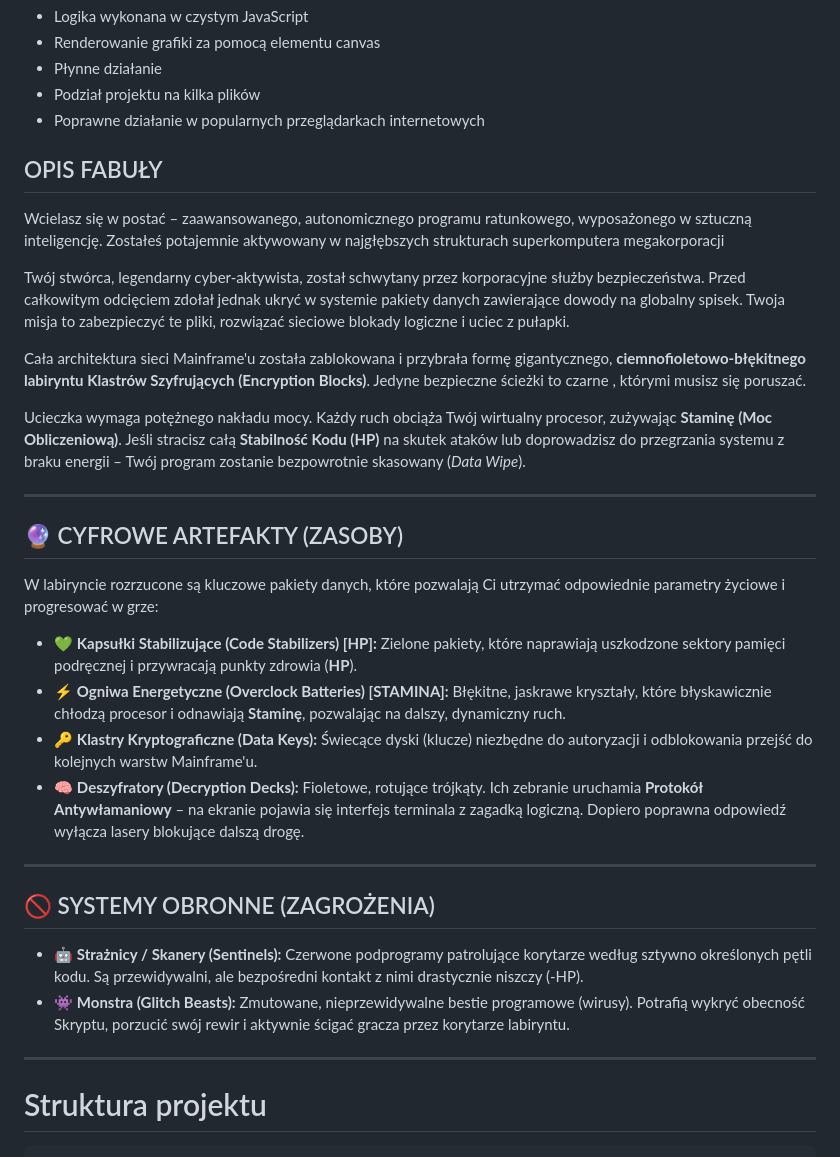
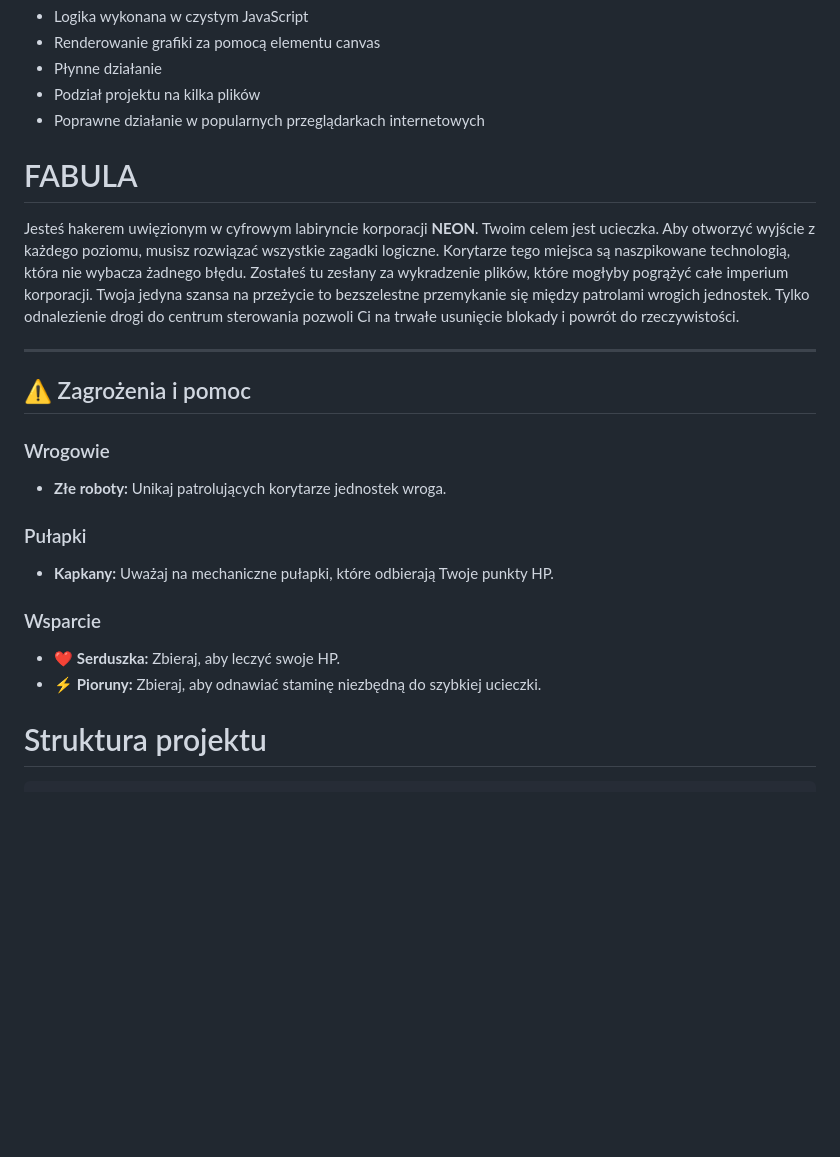
Before and after one commit to ZellnerJ/zeg-game, a Markdown page: README.md, the part around the change. Drawn GitHub-style; blank space fills up the shorter version.

Commit message:
zmiany fabuly
Updated the storyline and added game mechanics details in the README.

````diff
--- a/README.md
+++ b/README.md
@@ -62,35 +62,27 @@ Celem gry jest przechodzenie przez kolejne labirynty i dotarcie do wyjścia. Pod
 - Podział projektu na kilka plików
 - Poprawne działanie w popularnych przeglądarkach internetowych
 
-##  OPIS FABUŁY
+# FABULA
 
-Wcielasz się w postać  – zaawansowanego, autonomicznego programu ratunkowego, wyposażonego w sztuczną inteligencję. Zostałeś potajemnie aktywowany w najgłębszych strukturach superkomputera megakorporacji
-
-Twój stwórca, legendarny cyber-aktywista, został schwytany przez korporacyjne służby bezpieczeństwa. Przed całkowitym odcięciem zdołał jednak ukryć w systemie pakiety danych zawierające dowody na globalny spisek. Twoja misja to zabezpieczyć te pliki, rozwiązać sieciowe blokady logiczne i uciec z pułapki.
-
-Cała architektura sieci Mainframe'u została zablokowana i przybrała formę gigantycznego, **ciemnofioletowo-błękitnego labiryntu Klastrów Szyfrujących (Encryption Blocks)**. Jedyne bezpieczne ścieżki to czarne , którymi musisz się poruszać.
-
-Ucieczka wymaga potężnego nakładu mocy. Każdy ruch obciąża Twój wirtualny procesor, zużywając **Staminę (Moc Obliczeniową)**. Jeśli stracisz całą **Stabilność Kodu (HP)** na skutek ataków lub doprowadzisz do przegrzania systemu z braku energii – Twój program zostanie bezpowrotnie skasowany (*Data Wipe*).
+Jesteś hakerem uwięzionym w cyfrowym labiryncie korporacji **NEON**. Twoim celem jest ucieczka. Aby otworzyć wyjście z każdego poziomu, musisz rozwiązać wszystkie zagadki logiczne. Korytarze tego miejsca są naszpikowane technologią, która nie wybacza żadnego błędu. Zostałeś tu zesłany za wykradzenie plików, które mogłyby pogrążyć całe imperium korporacji. Twoja jedyna szansa na przeżycie to bezszelestne przemykanie się między patrolami wrogich jednostek. Tylko odnalezienie drogi do centrum sterowania pozwoli Ci na trwałe usunięcie blokady i powrót do rzeczywistości.
 
 ---
 
+## ⚠️ Zagrożenia i pomoc
 
-## 🔮 CYFROWE ARTEFAKTY (ZASOBY)
+### Wrogowie
+* **Złe roboty:** Unikaj patrolujących korytarze jednostek wroga.
 
-W labiryncie rozrzucone są kluczowe pakiety danych, które pozwalają Ci utrzymać odpowiednie parametry życiowe i progresować w grze:
+### Pułapki
+* **Kapkany:** Uważaj na mechaniczne pułapki, które odbierają Twoje punkty HP.
 
-* 💚 **Kapsułki Stabilizujące (Code Stabilizers) [HP]:** Zielone pakiety, które naprawiają uszkodzone sektory pamięci podręcznej i przywracają punkty zdrowia (**HP**).
-* ⚡ **Ogniwa Energetyczne (Overclock Batteries) [STAMINA]:** Błękitne, jaskrawe kryształy, które błyskawicznie chłodzą procesor i odnawiają **Staminę**, pozwalając na dalszy, dynamiczny ruch.
-* 🔑 **Klastry Kryptograficzne (Data Keys):** Świecące dyski (klucze) niezbędne do autoryzacji i odblokowania przejść do kolejnych warstw Mainframe'u.
-* 🧠 **Deszyfratory (Decryption Decks):** Fioletowe, rotujące trójkąty. Ich zebranie uruchamia **Protokół Antywłamaniowy** – na ekranie pojawia się interfejs terminala z zagadką logiczną. Dopiero poprawna odpowiedź wyłącza lasery blokujące dalszą drogę.
+### Wsparcie
+* ❤️ **Serduszka:** Zbieraj, aby leczyć swoje HP.
+* ⚡ **Pioruny:** Zbieraj, aby odnawiać staminę niezbędną do szybkiej ucieczki.
 
----
 
-## 🚫 SYSTEMY OBRONNE (ZAGROŻENIA)
 
-* 🤖 **Strażnicy / Skanery (Sentinels):** Czerwone podprogramy patrolujące korytarze według sztywno określonych pętli kodu. Są przewidywalni, ale bezpośredni kontakt z nimi drastycznie niszczy  (-HP).
-* 👾 **Monstra (Glitch Beasts):** Zmutowane, nieprzewidywalne bestie programowe (wirusy). Potrafią wykryć obecność Skryptu, porzucić swój rewir i aktywnie ścigać gracza przez korytarze labiryntu.
----
+
 # Struktura projektu
 
 ```text
````
